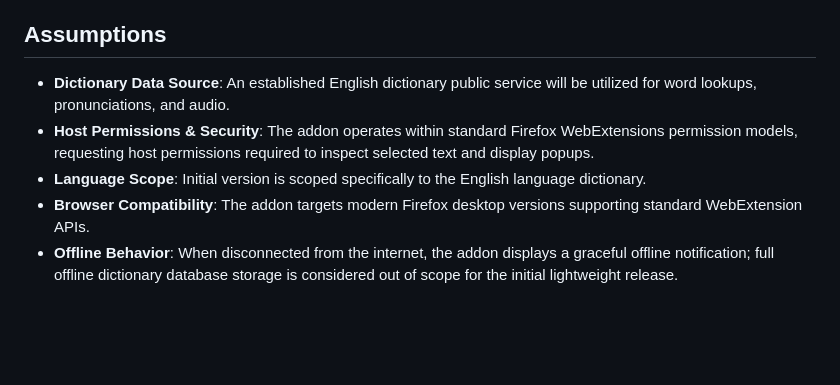
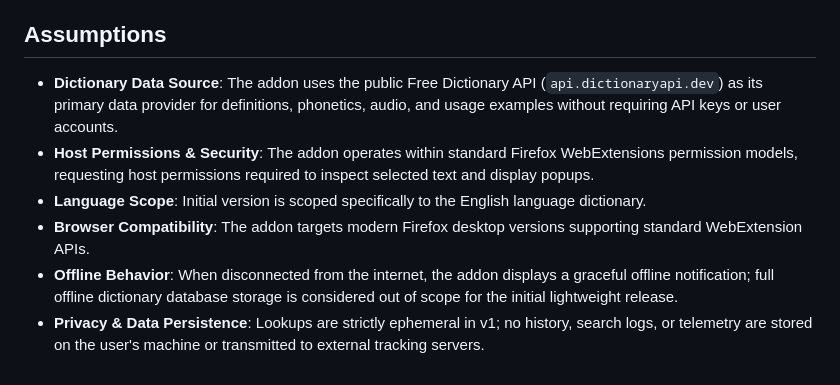
Before and after one commit to Omkar-Shetkar/english-dictionary, a Markdown page: specs/001-dictionary-word-lookup/spec.md, the part around one of its changes. Drawn GitHub-style; blank space fills up the shorter version.

```diff
--- a/specs/001-dictionary-word-lookup/spec.md
+++ b/specs/001-dictionary-word-lookup/spec.md
@@ -123,8 +134,9 @@ As a user looking up rare words, misspelled terms, or reading while offline, I w
 
 ## Assumptions
 
-- **Dictionary Data Source**: An established English dictionary public service will be utilized for word lookups, pronunciations, and audio.
+- **Dictionary Data Source**: The addon uses the public Free Dictionary API (`api.dictionaryapi.dev`) as its primary data provider for definitions, phonetics, audio, and usage examples without requiring API keys or user accounts.
 - **Host Permissions & Security**: The addon operates within standard Firefox WebExtensions permission models, requesting host permissions required to inspect selected text and display popups.
 - **Language Scope**: Initial version is scoped specifically to the English language dictionary.
 - **Browser Compatibility**: The addon targets modern Firefox desktop versions supporting standard WebExtension APIs.
 - **Offline Behavior**: When disconnected from the internet, the addon displays a graceful offline notification; full offline dictionary database storage is considered out of scope for the initial lightweight release.
+- **Privacy & Data Persistence**: Lookups are strictly ephemeral in v1; no history, search logs, or telemetry are stored on the user's machine or transmitted to external tracking servers.
```
Also changed, not shown: other parts of specs/001-dictionary-word-lookup/spec.md (+14 -3 lines).
